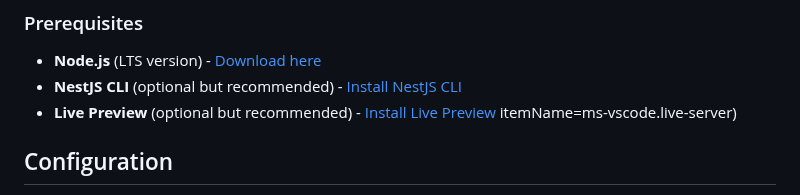
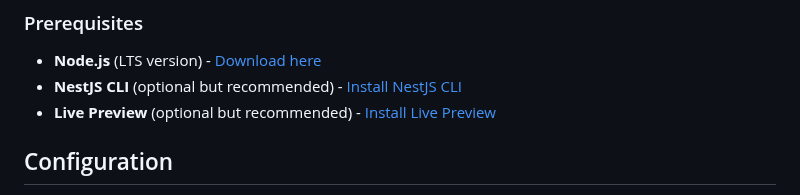
Before and after one commit to marekbielsky/binance, a Markdown page: README.md, the part around the change. Drawn GitHub-style.

Commit message:
align readme file

```diff
--- a/README.md
+++ b/README.md
@@ -31,7 +31,6 @@ historical market data and display it in the chart
 - **Node.js** (LTS version) - [Download here](https://nodejs.org/)
 - **NestJS CLI** (optional but recommended) - [Install NestJS CLI](https://docs.nestjs.com/)
 - **Live Preview** (optional but recommended) - [Install Live Preview](https://marketplace.visualstudio.com/items)
-  itemName=ms-vscode.live-server)
 
 ## Configuration
 
```
